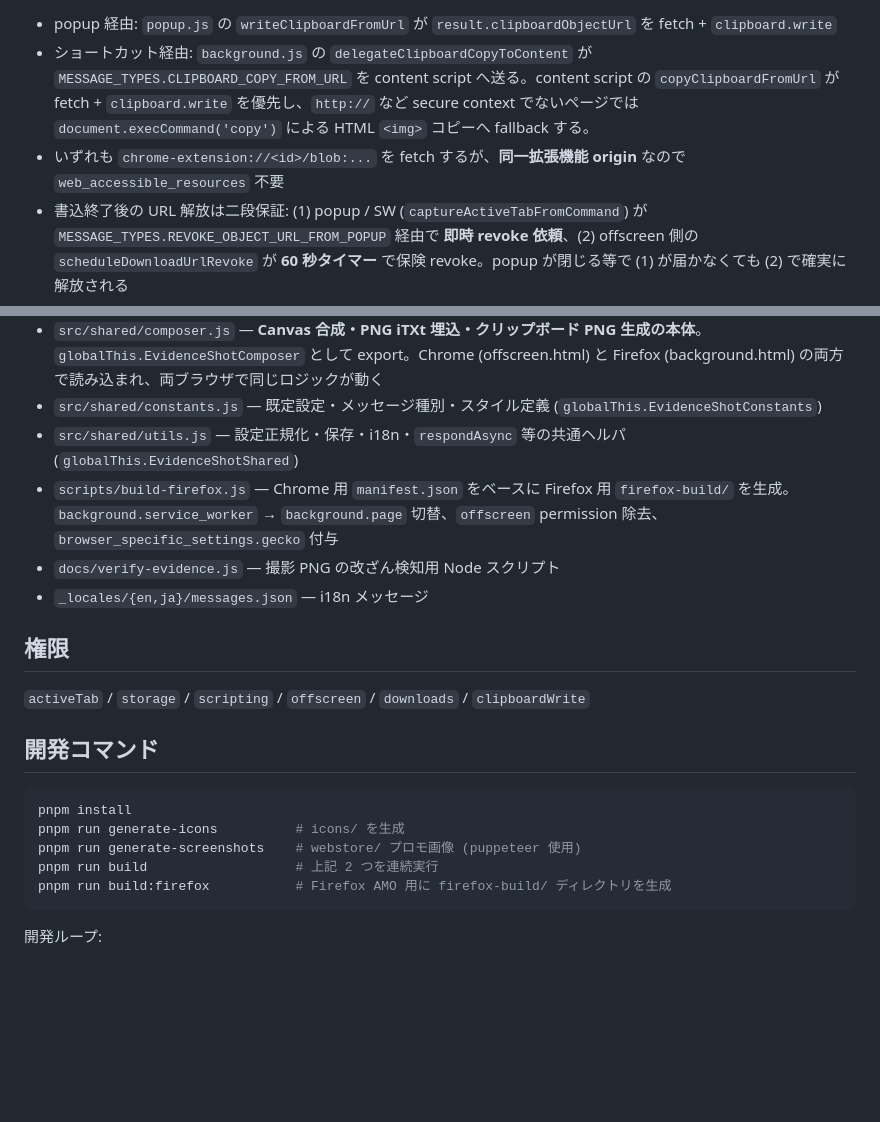
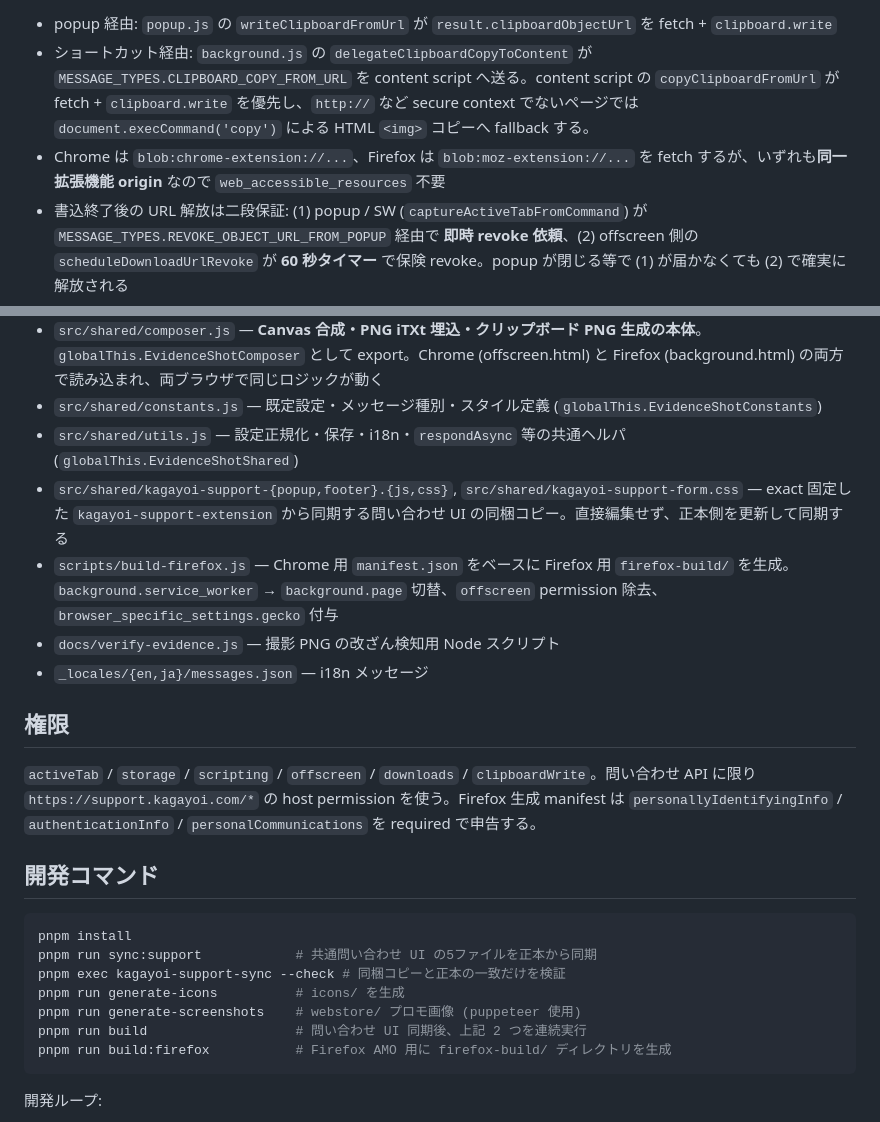
Before and after one commit to 1llum1n4t1s/EvidenceShot, a Markdown page: AGENTS.md, 2 parts joined by grey strips. GitHub-like rendering; blank space fills up the shorter version.

Commit message:
リポジトリ文書を保守する

````diff
--- a/AGENTS.md
+++ b/AGENTS.md
@@ -62,7 +62,7 @@ popup.js ── chrome.runtime.sendMessage ──▶ background.js (Chrome SW /
 
 - popup 経由: `popup.js` の `writeClipboardFromUrl` が `result.clipboardObjectUrl` を fetch + `clipboard.write`
 - ショートカット経由: `background.js` の `delegateClipboardCopyToContent` が `MESSAGE_TYPES.CLIPBOARD_COPY_FROM_URL` を content script へ送る。content script の `copyClipboardFromUrl` が fetch + `clipboard.write` を優先し、`http://` など secure context でないページでは `document.execCommand('copy')` による HTML `<img>` コピーへ fallback する。
-- いずれも `chrome-extension://<id>/blob:...` を fetch するが、**同一拡張機能 origin** なので `web_accessible_resources` 不要
+- Chrome は `blob:chrome-extension://...`、Firefox は `blob:moz-extension://...` を fetch するが、いずれも**同一拡張機能 origin** なので `web_accessible_resources` 不要
 - 書込終了後の URL 解放は二段保証: (1) popup / SW (`captureActiveTabFromCommand`) が `MESSAGE_TYPES.REVOKE_OBJECT_URL_FROM_POPUP` 経由で **即時 revoke 依頼**、(2) offscreen 側の `scheduleDownloadUrlRevoke` が **60 秒タイマー** で保険 revoke。popup が閉じる等で (1) が届かなくても (2) で確実に解放される
 
 ## 主要ファイル
@@ -78,21 +78,24 @@ popup.js ── chrome.runtime.sendMessage ──▶ background.js (Chrome SW /
 - `src/shared/composer.js` — **Canvas 合成・PNG iTXt 埋込・クリップボード PNG 生成の本体**。`globalThis.EvidenceShotComposer` として export。Chrome (offscreen.html) と Firefox (background.html) の両方で読み込まれ、両ブラウザで同じロジックが動く
 - `src/shared/constants.js` — 既定設定・メッセージ種別・スタイル定義 (`globalThis.EvidenceShotConstants`)
 - `src/shared/utils.js` — 設定正規化・保存・i18n・`respondAsync` 等の共通ヘルパ (`globalThis.EvidenceShotShared`)
+- `src/shared/kagayoi-support-{popup,footer}.{js,css}`, `src/shared/kagayoi-support-form.css` — exact 固定した `kagayoi-support-extension` から同期する問い合わせ UI の同梱コピー。直接編集せず、正本側を更新して同期する
 - `scripts/build-firefox.js` — Chrome 用 `manifest.json` をベースに Firefox 用 `firefox-build/` を生成。`background.service_worker` → `background.page` 切替、`offscreen` permission 除去、`browser_specific_settings.gecko` 付与
 - `docs/verify-evidence.js` — 撮影 PNG の改ざん検知用 Node スクリプト
 - `_locales/{en,ja}/messages.json` — i18n メッセージ
 
 ## 権限
 
-`activeTab` / `storage` / `scripting` / `offscreen` / `downloads` / `clipboardWrite`
+`activeTab` / `storage` / `scripting` / `offscreen` / `downloads` / `clipboardWrite`。問い合わせ API に限り `https://support.kagayoi.com/*` の host permission を使う。Firefox 生成 manifest は `personallyIdentifyingInfo` / `authenticationInfo` / `personalCommunications` を required で申告する。
 
 ## 開発コマンド
 
 ```bash
 pnpm install
+pnpm run sync:support            # 共通問い合わせ UI の5ファイルを正本から同期
+pnpm exec kagayoi-support-sync --check # 同梱コピーと正本の一致だけを検証
 pnpm run generate-icons          # icons/ を生成
 pnpm run generate-screenshots    # webstore/ プロモ画像 (puppeteer 使用)
-pnpm run build                   # 上記 2 つを連続実行
+pnpm run build                   # 問い合わせ UI 同期後、上記 2 つを連続実行
 pnpm run build:firefox           # Firefox AMO 用に firefox-build/ ディレクトリを生成
 ```
 
````
Also changed, not shown: DESIGN.md (+1 -1 lines).
